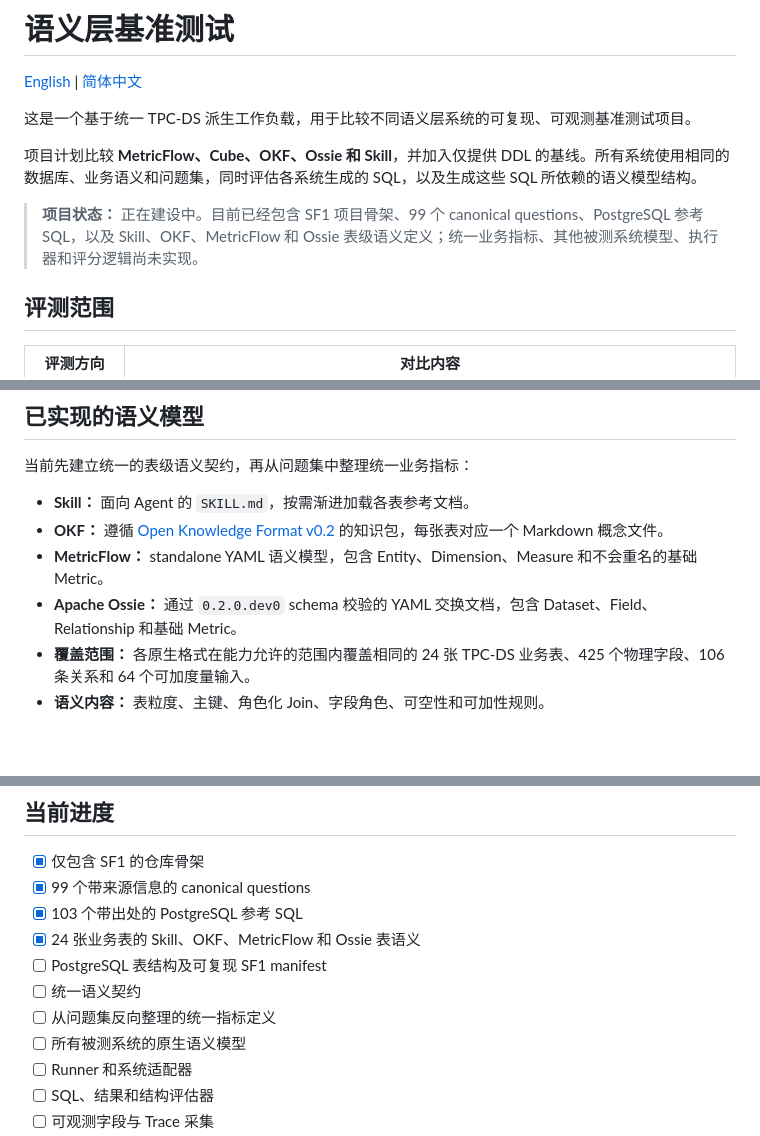
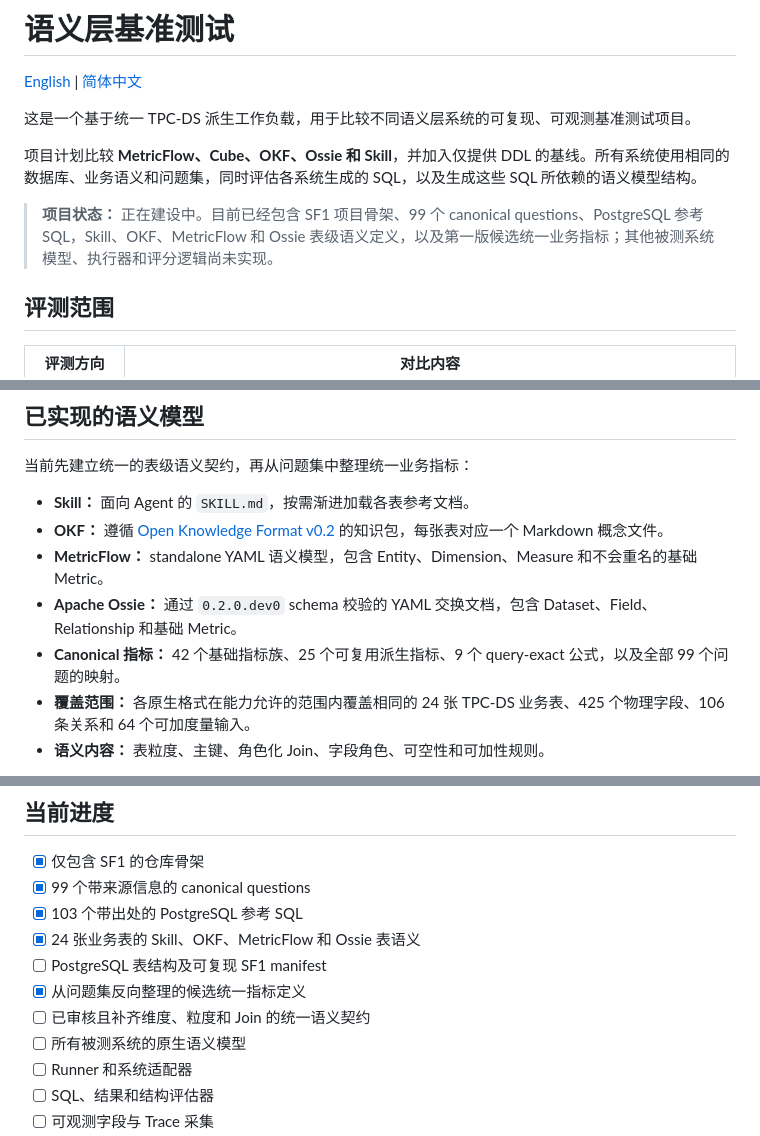
Before and after one commit to Jmmt-mingrui/semantic-layer-benchmark, a Markdown page: README.zh-CN.md, 3 parts joined by grey strips. GitHub-like rendering; blank space fills up the shorter version.

Commit message:
docs: update canonical metric extraction status

```diff
--- a/README.zh-CN.md
+++ b/README.zh-CN.md
@@ -6,7 +6,7 @@
 
 项目计划比较 **MetricFlow、Cube、OKF、Ossie 和 Skill**，并加入仅提供 DDL 的基线。所有系统使用相同的数据库、业务语义和问题集，同时评估各系统生成的 SQL，以及生成这些 SQL 所依赖的语义模型结构。
 
-> **项目状态：** 正在建设中。目前已经包含 SF1 项目骨架、99 个 canonical questions、PostgreSQL 参考 SQL，以及 Skill、OKF、MetricFlow 和 Ossie 表级语义定义；统一业务指标、其他被测系统模型、执行器和评分逻辑尚未实现。
+> **项目状态：** 正在建设中。目前已经包含 SF1 项目骨架、99 个 canonical questions、PostgreSQL 参考 SQL，Skill、OKF、MetricFlow 和 Ossie 表级语义定义，以及第一版候选统一业务指标；其他被测系统模型、执行器和评分逻辑尚未实现。
 
 ## 评测范围
 
@@ -36,6 +36,7 @@
 - **OKF：** 遵循 [Open Knowledge Format v0.2](https://github.com/GoogleCloudPlatform/knowledge-catalog/blob/main/okf/SPEC.md) 的知识包，每张表对应一个 Markdown 概念文件。
 - **MetricFlow：** standalone YAML 语义模型，包含 Entity、Dimension、Measure 和不会重名的基础 Metric。
 - **Apache Ossie：** 通过 `0.2.0.dev0` schema 校验的 YAML 交换文档，包含 Dataset、Field、Relationship 和基础 Metric。
+- **Canonical 指标：** 42 个基础指标族、25 个可复用派生指标、9 个 query-exact 公式，以及全部 99 个问题的映射。
 - **覆盖范围：** 各原生格式在能力允许的范围内覆盖相同的 24 张 TPC-DS 业务表、425 个物理字段、106 条关系和 64 个可加度量输入。
 - **语义内容：** 表粒度、主键、角色化 Join、字段角色、可空性和可加性规则。
 
@@ -117,8 +118,8 @@ SF1 数据目录已加入 `.gitignore`，因为数据可以重复生成，而且
 - [x] 103 个带出处的 PostgreSQL 参考 SQL
 - [x] 24 张业务表的 Skill、OKF、MetricFlow 和 Ossie 表语义
 - [ ] PostgreSQL 表结构及可复现 SF1 manifest
-- [ ] 统一语义契约
-- [ ] 从问题集反向整理的统一指标定义
+- [x] 从问题集反向整理的候选统一指标定义
+- [ ] 已审核且补齐维度、粒度和 Join 的统一语义契约
 - [ ] 所有被测系统的原生语义模型
 - [ ] Runner 和系统适配器
 - [ ] SQL、结果和结构评估器
```
